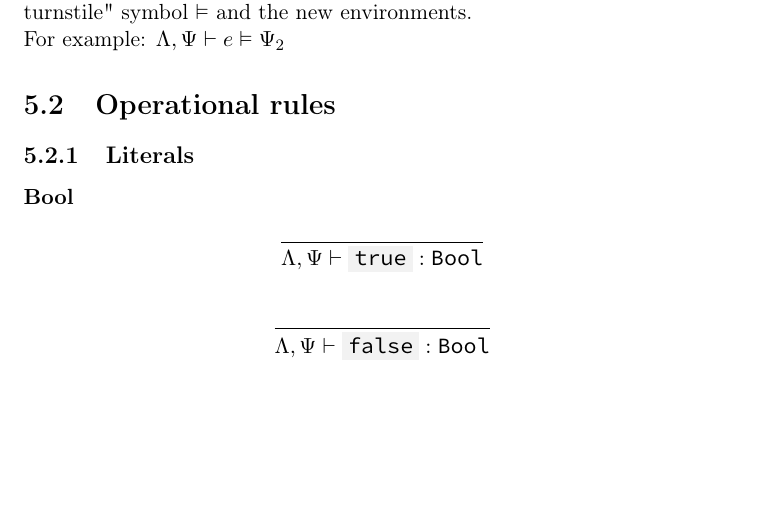
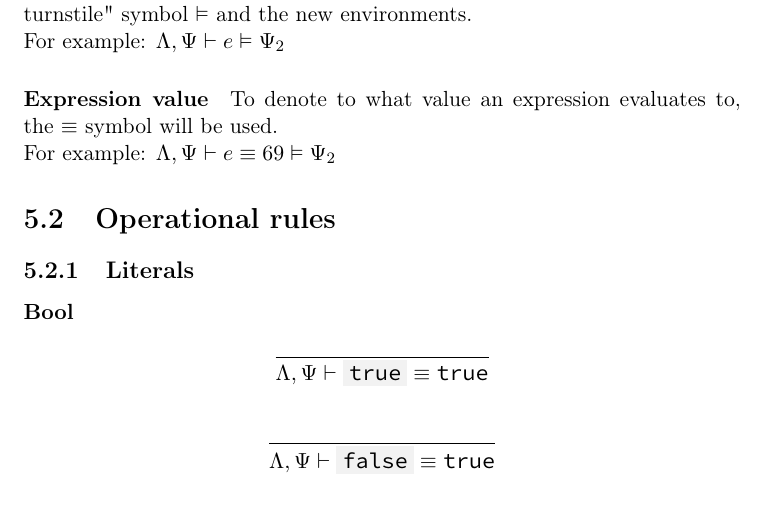
Before and after one commit to simonvic/GioviSpecs_tex, a LaTeX document (type_system.tex): part of page 36 of 37, cut so that both start at the same text, the shorter picture padded with empty space. Compiled offline with pdfLaTeX.

Commit message:
feat: operational semantics equivalence notation

```diff
--- a/type_system.tex
+++ b/type_system.tex
@@ -1932,6 +1932,10 @@ results in an alteration of an environment, the judgement may be followed by a
 "double turnstile" symbol $\vDash$ and the new environments.\\*
 For example: $\envLoc,\envStore \vdash e \vDash \envStore_2$
 
+\paragraph{Expression value} To denote to what value an expression evaluates
+to, the $\equiv$ symbol will be used.\\*
+For example: $\envLoc,\envStore \vdash e \equiv 69 \vDash \envStore_2$
+
 \section{Operational rules}
 
 \subsection{Literals}
@@ -1940,13 +1944,13 @@ For example: $\envLoc,\envStore \vdash e \vDash \envStore_2$
 
 \[
 	\oprule{}{
-		\envLoc,\envStore\vdash \code{true} : \texttt{Bool}
+		\envLoc,\envStore\vdash \code{true} \equiv \texttt{true}
 	}
 \]
 
 \[
 	\oprule{}{
-		\envLoc,\envStore\vdash \code{false} : \texttt{Bool}
+		\envLoc,\envStore\vdash \code{false} \equiv \texttt{true}
 	}
 \]
 
```
